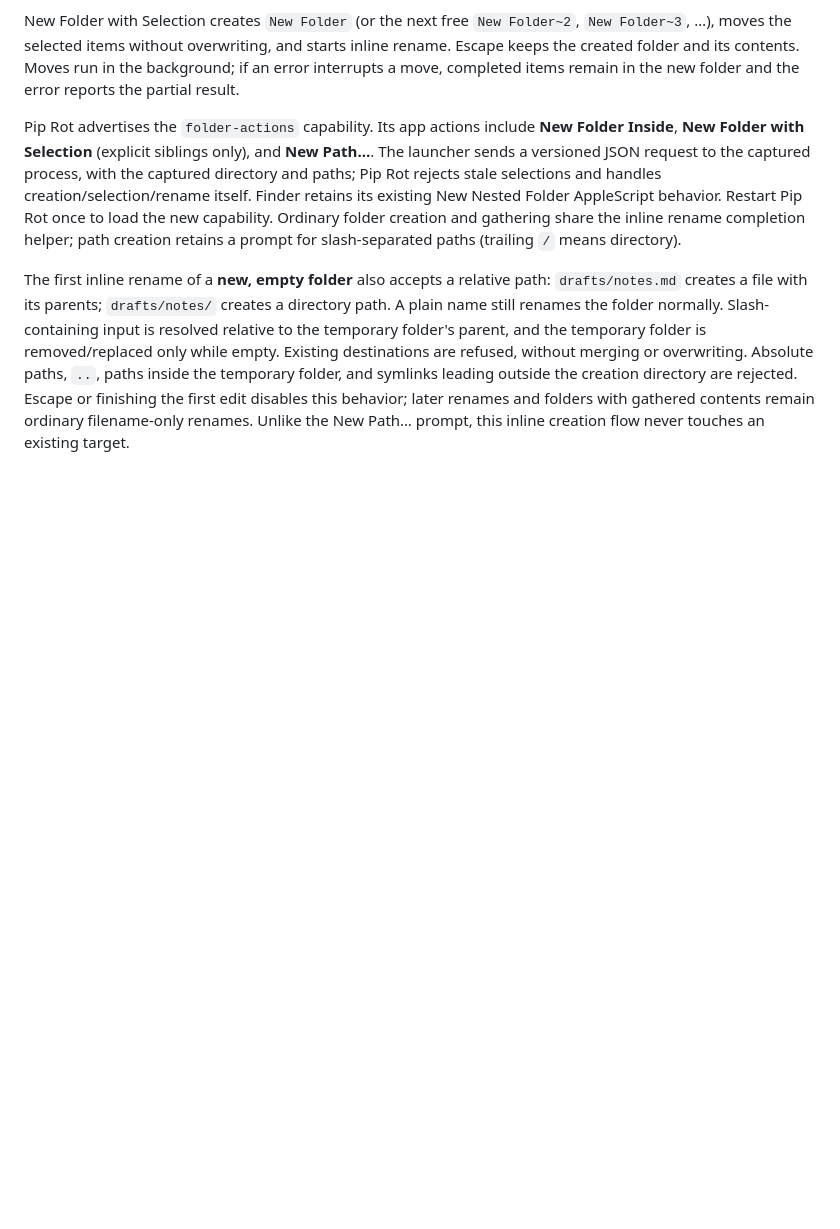
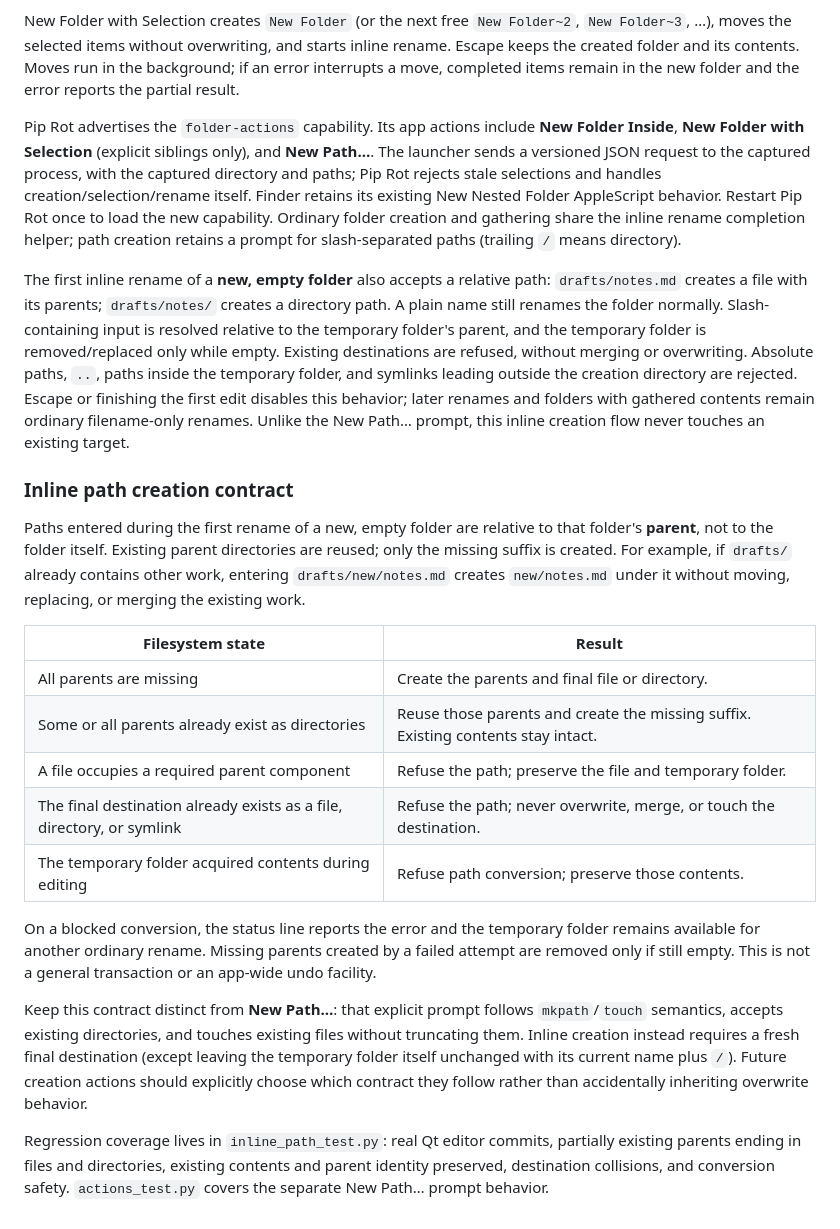
Before and after one commit to g0t4/dotfiles, a Markdown page: tools/pip-rot/README.md, the part around the change. Drawn GitHub-style; blank space fills up the shorter version.

Commit message:
Document inline path creation and existing-parent contract

```diff
--- a/tools/pip-rot/README.md
+++ b/tools/pip-rot/README.md
@@ -499,3 +499,37 @@ and symlinks leading outside the creation directory are rejected. Escape or
 finishing the first edit disables this behavior; later renames and folders with
 gathered contents remain ordinary filename-only renames. Unlike the New Path…
 prompt, this inline creation flow never touches an existing target.
+
+
+### Inline path creation contract
+
+Paths entered during the first rename of a new, empty folder are relative to
+that folder's **parent**, not to the folder itself. Existing parent directories
+are reused; only the missing suffix is created. For example, if `drafts/` already
+contains other work, entering `drafts/new/notes.md` creates `new/notes.md` under
+it without moving, replacing, or merging the existing work.
+
+| Filesystem state | Result |
+| --- | --- |
+| All parents are missing | Create the parents and final file or directory. |
+| Some or all parents already exist as directories | Reuse those parents and create the missing suffix. Existing contents stay intact. |
+| A file occupies a required parent component | Refuse the path; preserve the file and temporary folder. |
+| The final destination already exists as a file, directory, or symlink | Refuse the path; never overwrite, merge, or touch the destination. |
+| The temporary folder acquired contents during editing | Refuse path conversion; preserve those contents. |
+
+On a blocked conversion, the status line reports the error and the temporary
+folder remains available for another ordinary rename. Missing parents created
+by a failed attempt are removed only if still empty. This is not a general
+transaction or an app-wide undo facility.
+
+Keep this contract distinct from **New Path…**: that explicit prompt follows
+`mkpath`/`touch` semantics, accepts existing directories, and touches existing
+files without truncating them. Inline creation instead requires a fresh final
+destination (except leaving the temporary folder itself unchanged with its
+current name plus `/`). Future creation actions should explicitly choose which
+contract they follow rather than accidentally inheriting overwrite behavior.
+
+Regression coverage lives in `inline_path_test.py`: real Qt editor commits,
+partially existing parents ending in files and directories, existing contents
+and parent identity preserved, destination collisions, and conversion safety.
+`actions_test.py` covers the separate New Path… prompt behavior.
```
